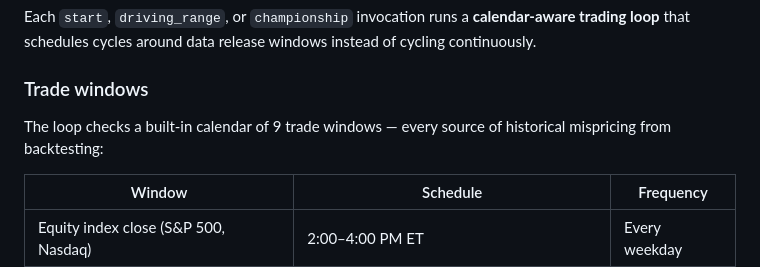
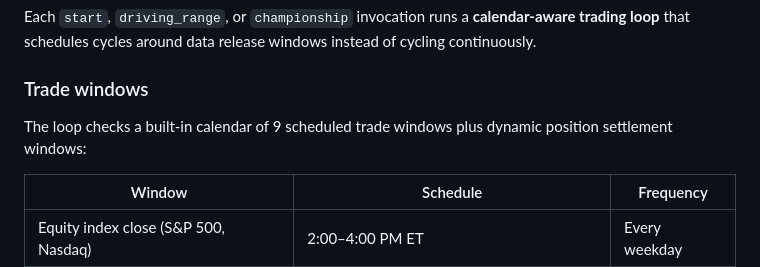
Before and after one commit to allan-mobley-jr/gimmes, a Markdown page: README.md, the part around the change. Drawn GitHub-style.

Commit message:
Fix trade window count in README to reflect position windows
Co-Authored-By: Claude Opus 4.6 (1M context) <noreply@anthropic.com>

```diff
--- a/README.md
+++ b/README.md
@@ -217,7 +217,7 @@ Each `start`, `driving_range`, or `championship` invocation runs a **calendar-aw
 
 ### Trade windows
 
-The loop checks a built-in calendar of 9 trade windows — every source of historical mispricing from backtesting:
+The loop checks a built-in calendar of 9 scheduled trade windows plus dynamic position settlement windows:
 
 | Window | Schedule | Frequency |
 |--------|----------|-----------|
```
